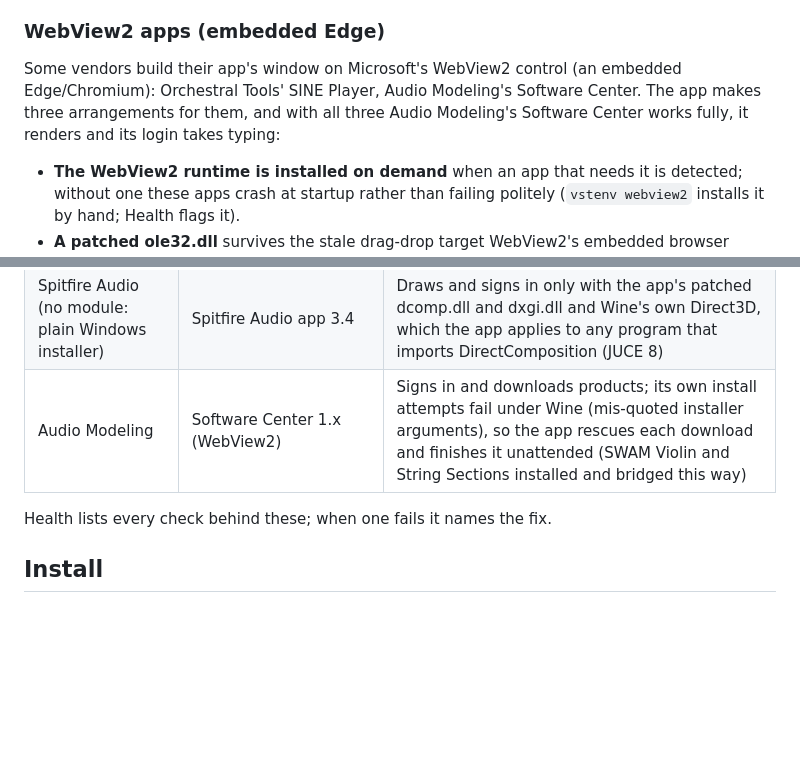
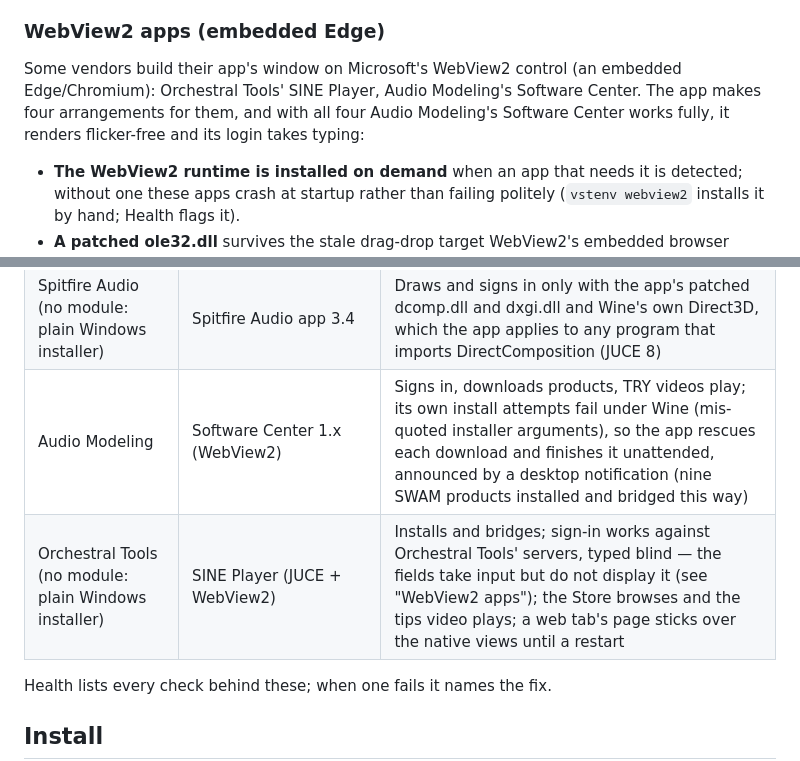
Before and after one commit to dguedry/vstenv, a Markdown page: README.md, 2 parts joined by grey strips. GitHub-like rendering; blank space fills up the shorter version.

Commit message:
README: four WebView2 arrangements; Tested rows for Audio Modeling (current) and Orchestral Tools
Co-Authored-By: Claude Fable 5 <noreply@anthropic.com>

```diff
--- a/README.md
+++ b/README.md
@@ -79,9 +79,9 @@ work and states what it was.
 
 Some vendors build their app's window on Microsoft's WebView2 control (an
 embedded Edge/Chromium): Orchestral Tools' SINE Player, Audio Modeling's
-Software Center. The app makes three arrangements for them, and with all three
-Audio Modeling's Software Center works fully, it renders and its login takes
-typing:
+Software Center. The app makes four arrangements for them, and with all four
+Audio Modeling's Software Center works fully, it renders flicker-free and its
+login takes typing:
 
 - **The WebView2 runtime is installed on demand** when an app that needs it is
   detected; without one these apps crash at startup rather than failing politely
@@ -154,7 +154,8 @@ through yabridge, including [Performer](https://github.com/dguedry/linux-perform
 | Xfer Records (no module: plain Windows installer) | Serum 2 (2.1.5) installer | Bridged as VST3 and playing out of the box |
 | iZotope (no module: plain Windows installer) | Product Portal 1.4, Ozone 9 Advanced 9.13 installer | Every Ozone module bridged as VST3 and VST2, working out of the box. Its installer hands off to a helper (the app waits for it) and leaves the Electron Product Portal running, which crash-loops under Wine; the app stops that so it cannot starve loaded plugins |
 | Spitfire Audio (no module: plain Windows installer) | Spitfire Audio app 3.4 | Draws and signs in only with the app's patched dcomp.dll and dxgi.dll and Wine's own Direct3D, which the app applies to any program that imports DirectComposition (JUCE 8) |
-| Audio Modeling | Software Center 1.x (WebView2) | Signs in and downloads products; its own install attempts fail under Wine (mis-quoted installer arguments), so the app rescues each download and finishes it unattended (SWAM Violin and String Sections installed and bridged this way) |
+| Audio Modeling | Software Center 1.x (WebView2) | Signs in, downloads products, TRY videos play; its own install attempts fail under Wine (mis-quoted installer arguments), so the app rescues each download and finishes it unattended, announced by a desktop notification (nine SWAM products installed and bridged this way) |
+| Orchestral Tools (no module: plain Windows installer) | SINE Player (JUCE + WebView2) | Installs and bridges; sign-in works against Orchestral Tools' servers, typed blind — the fields take input but do not display it (see "WebView2 apps"); the Store browses and the tips video plays; a web tab's page sticks over the native views until a restart |
 
 Health lists every check behind these; when one fails it names the fix.
 
```
